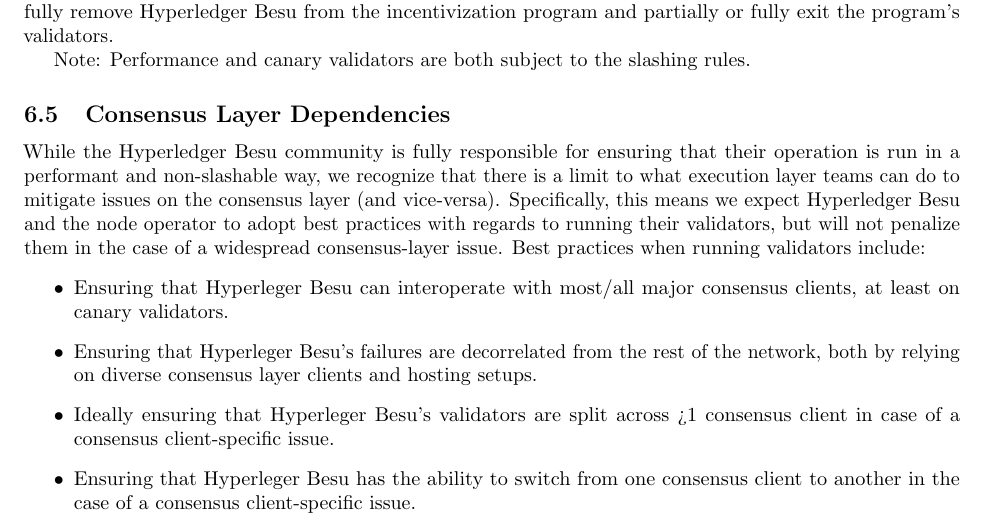
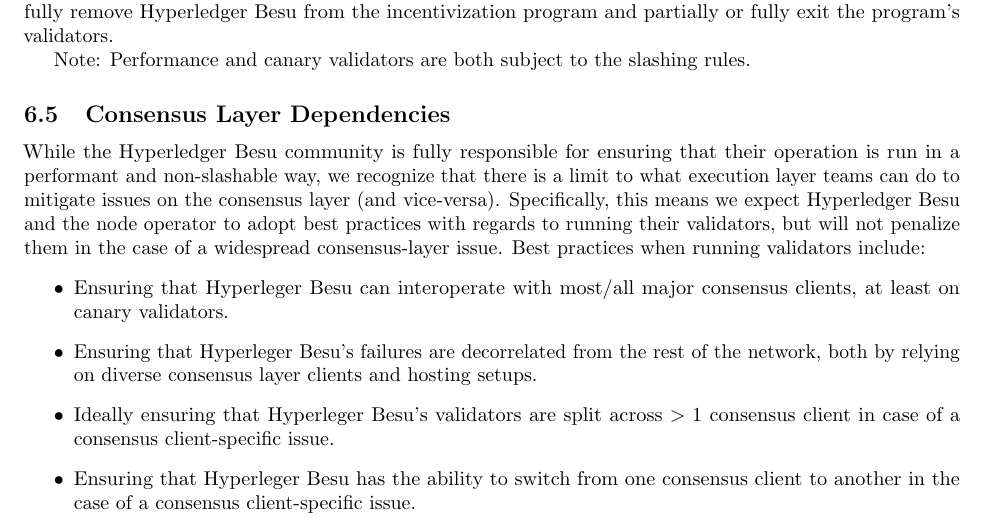
Before and after one commit to hartm/Besu-CIP-Proposal, a LaTeX document (main.tex, which reads metrics.tex): part of page 10 of 11, cut so that both start at the same text. Compiled offline with pdfLaTeX.

Commit message:
Update metrics.tex

```diff
--- a/metrics.tex
+++ b/metrics.tex
@@ -71,6 +71,6 @@
 \begin{itemize}
 \item Ensuring that Hyperleger Besu can interoperate with most/all major consensus clients, at least on canary validators.
 \item Ensuring that Hyperleger Besu’s failures are decorrelated from the rest of the network, both by relying on diverse consensus layer clients and hosting setups.
-\item Ideally ensuring that Hyperleger Besu’s validators are split across >1 consensus client in case of a consensus client-specific issue.
+\item Ideally ensuring that Hyperleger Besu’s validators are split across $>1$ consensus client in case of a consensus client-specific issue.
 \item Ensuring that Hyperleger Besu has the ability to switch from one consensus client to another in the case of a consensus client-specific issue.
 \end{itemize}
```
